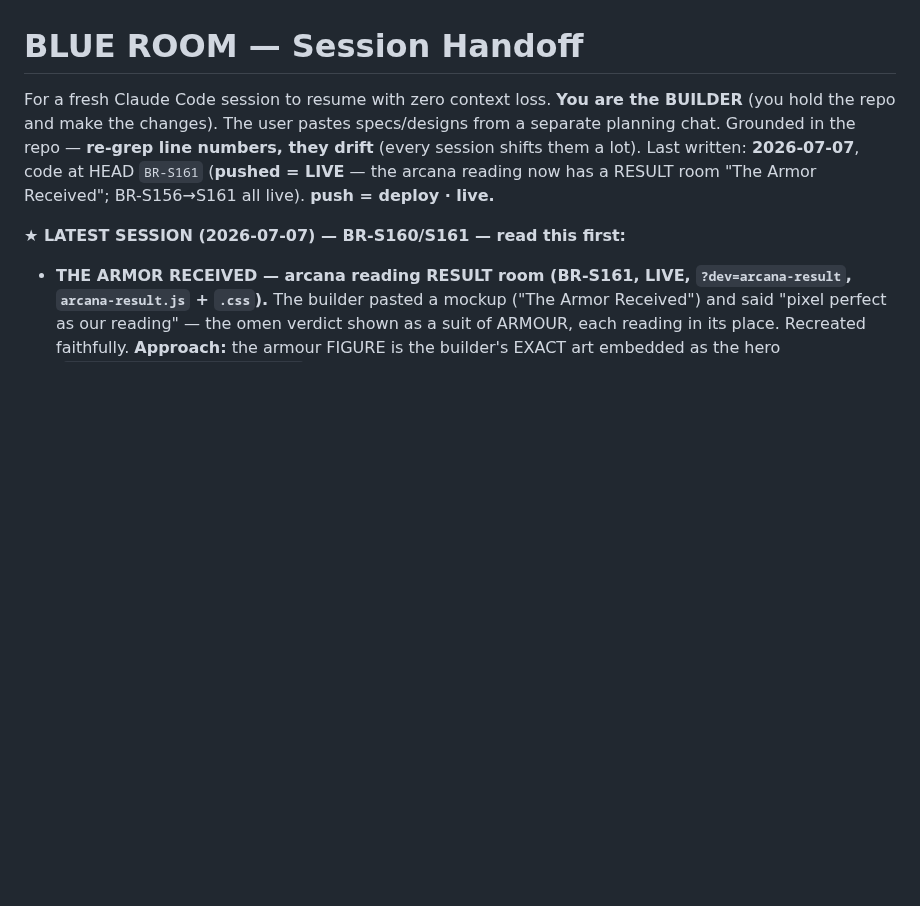
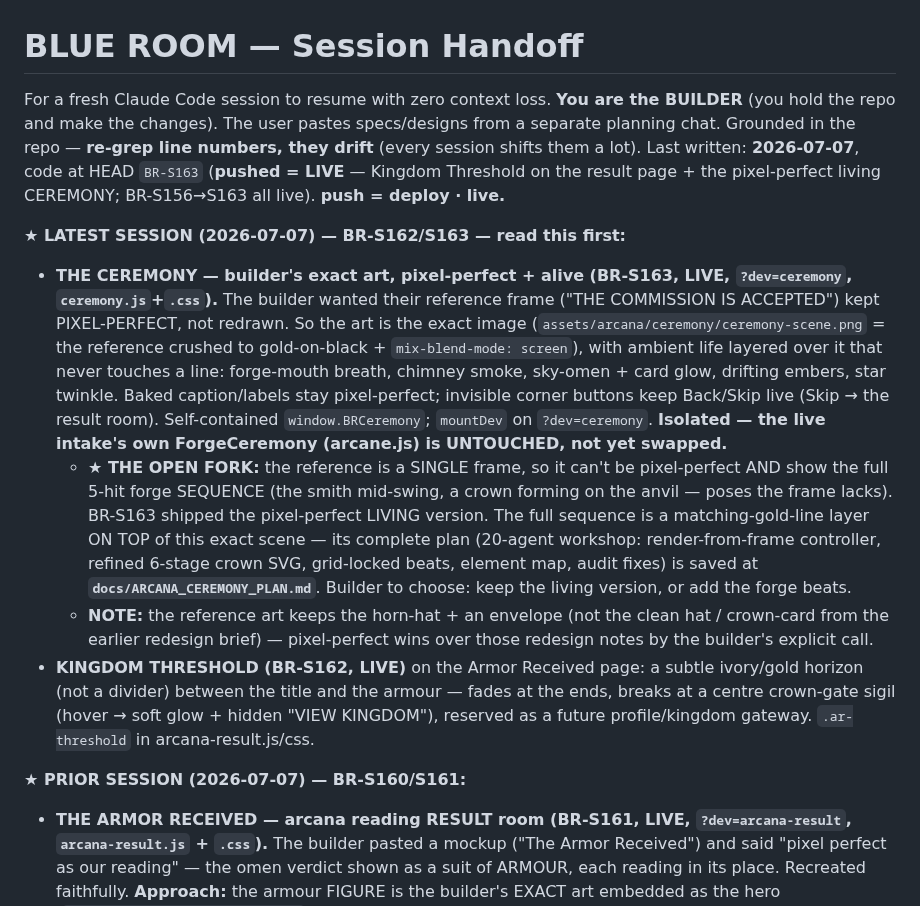
Before and after one commit to Nilsjouna999/blue-room-scan-room, a Markdown page: docs/HANDOFF.md, the part around the change. GitHub-like rendering; blank space fills up the shorter version.

```diff
--- a/docs/HANDOFF.md
+++ b/docs/HANDOFF.md
@@ -3,9 +3,28 @@
 For a fresh Claude Code session to resume with zero context loss. **You are the BUILDER** (you hold the repo and
 make the changes). The user pastes specs/designs from a separate planning chat. Grounded in the repo — **re-grep
 line numbers, they drift** (every session shifts them a lot). Last written: **2026-07-07**, code at HEAD
-`BR-S161` (**pushed = LIVE** — the arcana reading now has a RESULT room "The Armor Received"; BR-S156→S161 all live). **push = deploy · live.**
+`BR-S163` (**pushed = LIVE** — Kingdom Threshold on the result page + the pixel-perfect living CEREMONY; BR-S156→S163 all live). **push = deploy · live.**
 
-**★ LATEST SESSION (2026-07-07) — BR-S160/S161 — read this first:**
+**★ LATEST SESSION (2026-07-07) — BR-S162/S163 — read this first:**
+- **THE CEREMONY — builder's exact art, pixel-perfect + alive (BR-S163, LIVE, `?dev=ceremony`, `ceremony.js`+`.css`).**
+  The builder wanted their reference frame ("THE COMMISSION IS ACCEPTED") kept PIXEL-PERFECT, not redrawn. So the art is
+  the exact image (`assets/arcana/ceremony/ceremony-scene.png` = the reference crushed to gold-on-black + `mix-blend-mode:
+  screen`), with ambient life layered over it that never touches a line: forge-mouth breath, chimney smoke, sky-omen +
+  card glow, drifting embers, star twinkle. Baked caption/labels stay pixel-perfect; invisible corner buttons keep
+  Back/Skip live (Skip → the result room). Self-contained `window.BRCeremony`; `mountDev` on `?dev=ceremony`. **Isolated —
+  the live intake's own ForgeCeremony (arcane.js) is UNTOUCHED, not yet swapped.**
+  - **★ THE OPEN FORK:** the reference is a SINGLE frame, so it can't be pixel-perfect AND show the full 5-hit forge
+    SEQUENCE (the smith mid-swing, a crown forming on the anvil — poses the frame lacks). BR-S163 shipped the pixel-perfect
+    LIVING version. The full sequence is a matching-gold-line layer ON TOP of this exact scene — its complete plan (20-agent
+    workshop: render-from-frame controller, refined 6-stage crown SVG, grid-locked beats, element map, audit fixes) is saved
+    at **`docs/ARCANA_CEREMONY_PLAN.md`**. Builder to choose: keep the living version, or add the forge beats.
+  - **NOTE:** the reference art keeps the horn-hat + an envelope (not the clean hat / crown-card from the earlier redesign
+    brief) — pixel-perfect wins over those redesign notes by the builder's explicit call.
+- **KINGDOM THRESHOLD (BR-S162, LIVE)** on the Armor Received page: a subtle ivory/gold horizon (not a divider) between the
+  title and the armour — fades at the ends, breaks at a centre crown-gate sigil (hover → soft glow + hidden "VIEW KINGDOM"),
+  reserved as a future profile/kingdom gateway. `.ar-threshold` in arcana-result.js/css.
+
+**★ PRIOR SESSION (2026-07-07) — BR-S160/S161:**
 - **THE ARMOR RECEIVED — arcana reading RESULT room (BR-S161, LIVE, `?dev=arcana-result`, `arcana-result.js` + `.css`).**
   The builder pasted a mockup ("The Armor Received") and said "pixel perfect as our reading" — the omen verdict shown as
   a suit of ARMOUR, each reading in its place. Recreated faithfully. **Approach:** the armour FIGURE is the builder's
```
Also changed, not shown: docs/ARCANA_CEREMONY_PLAN.md (added, +502 -0 lines).
